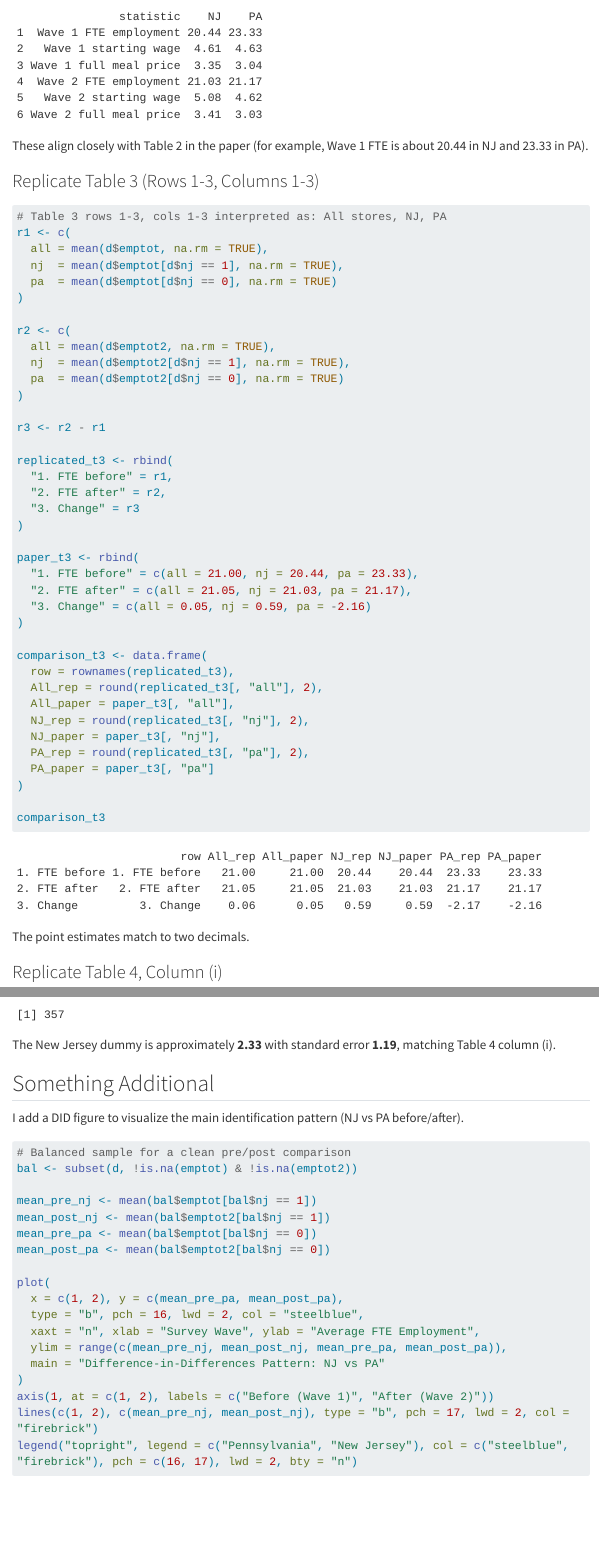
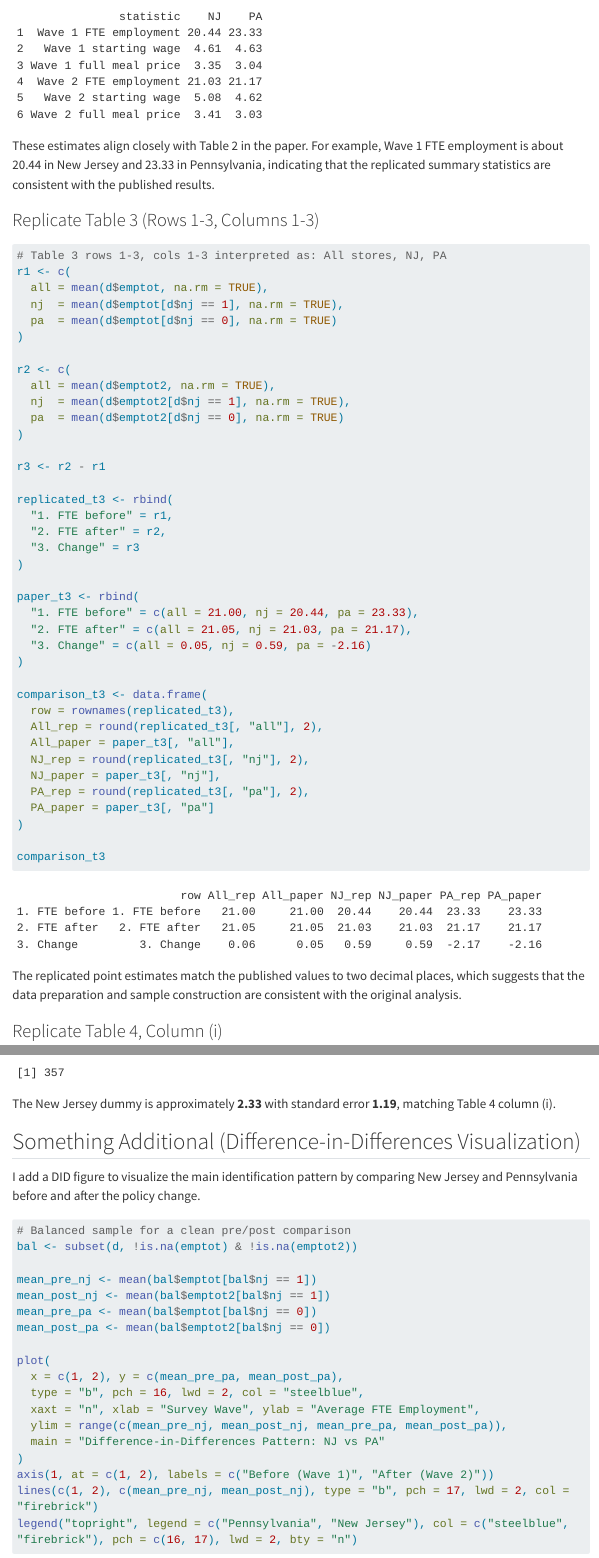
Before and after one commit to rsm-mem032/rsm-mem032.github.io, a Quarto document (projects/project3/hw2_questions.qmd): the page in a window 1100 px wide, from 2280 px down, and a second part further down, joined at a grey line. Rendered offline with R 4.5, knitr and Pandoc in place of Quarto, with nearby package versions; menus at the side of the page are left out; long lines of code are wrapped.

Commit message:
Improve headings and clarify interpretation in project3 writeup

````diff
--- a/projects/project3/hw2_questions.qmd
+++ b/projects/project3/hw2_questions.qmd
@@ -101,7 +101,8 @@ table2_subset$PA <- round(table2_subset$PA, 2)
 table2_subset
 ```
 
-These align closely with Table 2 in the paper (for example, Wave 1 FTE is about 20.44 in NJ and 23.33 in PA).
+
+These estimates align closely with Table 2 in the paper. For example, Wave 1 FTE employment is about 20.44 in New Jersey and 23.33 in Pennsylvania, indicating that the replicated summary statistics are consistent with the published results.
 
 ### Replicate Table 3 (Rows 1-3, Columns 1-3)
 
@@ -146,7 +147,8 @@ comparison_t3 <- data.frame(
 comparison_t3
 ```
 
-The point estimates match to two decimals.
+
+The replicated point estimates match the published values to two decimal places, which suggests that the data preparation and sample construction are consistent with the original analysis.
 
 ### Replicate Table 4, Column (i)
 
@@ -169,9 +171,8 @@ nrow(c1)
 
 The New Jersey dummy is approximately **2.33** with standard error **1.19**, matching Table 4 column (i).
 
-## Something Additional
-
-I add a DID figure to visualize the main identification pattern (NJ vs PA before/after).
+## Something Additional (Difference-in-Differences Visualization)
+I add a DID figure to visualize the main identification pattern by comparing New Jersey and Pennsylvania before and after the policy change.
 
 ```{r}
 # Balanced sample for a clean pre/post comparison
````
